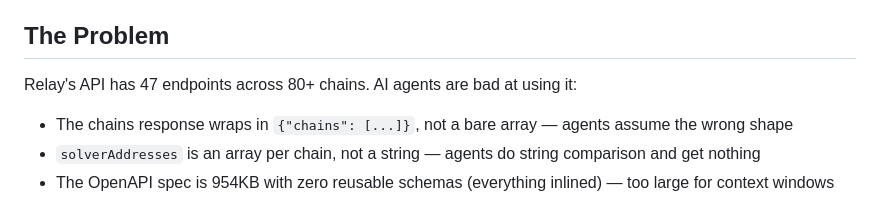
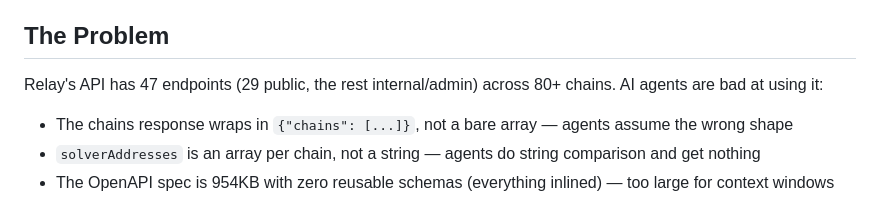
Before and after one commit to maxbayuk/relay-cli, a Markdown page: README.md, the part around the change. Rendered like a GitHub page.

Commit message:
clarify 47 total vs 29 public endpoints

```diff
--- a/README.md
+++ b/README.md
@@ -8,7 +8,7 @@ Inspired by [Justin Poehnelt's post on rewriting CLIs for AI agents](https://jus
 
 ## The Problem
 
-Relay's API has 47 endpoints across 80+ chains. AI agents are bad at using it:
+Relay's API has 47 endpoints (29 public, the rest internal/admin) across 80+ chains. AI agents are bad at using it:
 
 - The chains response wraps in `{"chains": [...]}`, not a bare array — agents assume the wrong shape
 - `solverAddresses` is an array per chain, not a string — agents do string comparison and get nothing
```
